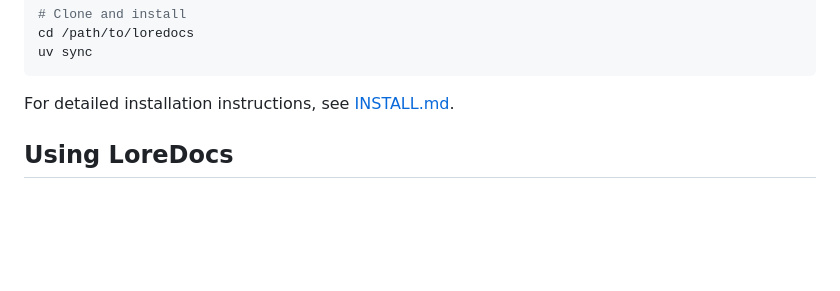
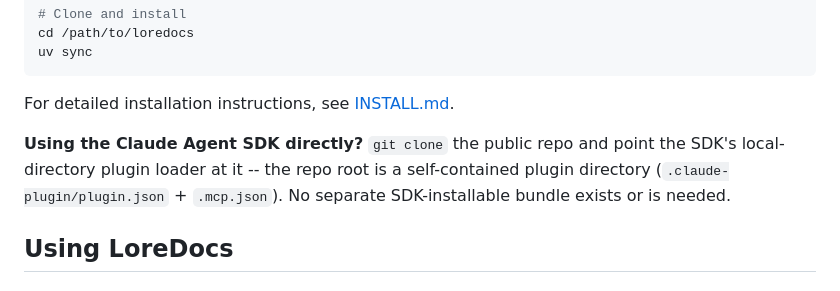
Before and after one commit to labyrinth-analytics/loredocs, a Markdown page: README.md, the part around the change. Drawn GitHub-style; blank space fills up the shorter version.

Commit message:
john-tech-docs: add Agent SDK local-load note to loreconvo+loredocs READMEs (SH-101152)

````diff
--- a/README.md
+++ b/README.md
@@ -20,6 +20,8 @@ uv sync
 ```
 
 For detailed installation instructions, see [INSTALL.md](INSTALL.md).
+
+**Using the Claude Agent SDK directly?** `git clone` the public repo and point the SDK's local-directory plugin loader at it -- the repo root is a self-contained plugin directory (`.claude-plugin/plugin.json` + `.mcp.json`). No separate SDK-installable bundle exists or is needed.
 
 ## Using LoreDocs
 
````
